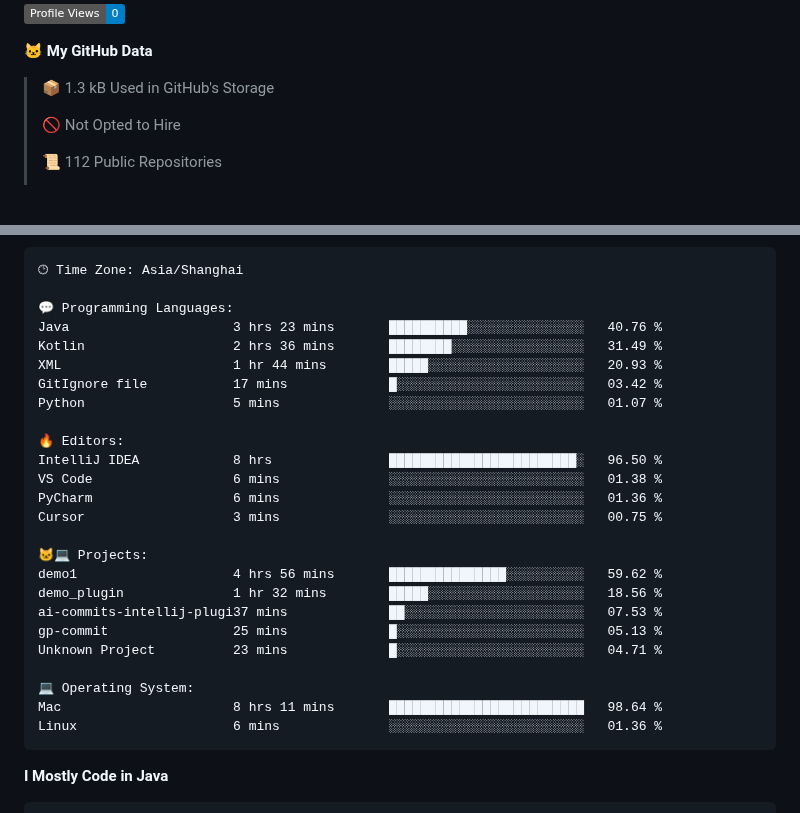
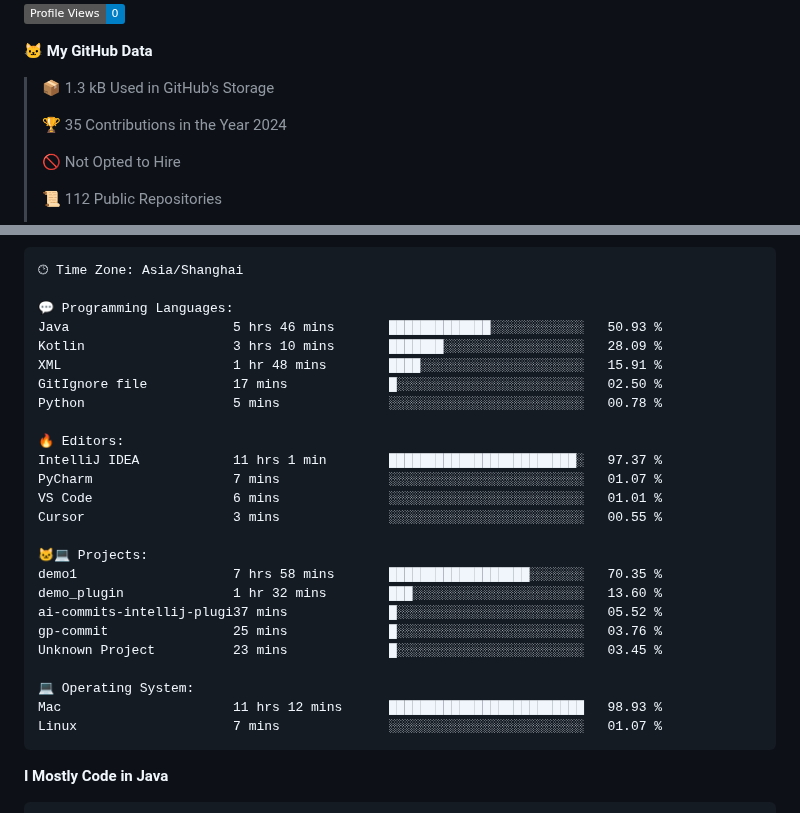
Before and after one commit to alloevil/alloevil, a Markdown page: README.md, 2 parts joined by grey strips. Drawn GitHub-style; badges without logos; blank space fills up the shorter version.

Commit message:
Updated with Dev Metrics

````diff
--- a/README.md
+++ b/README.md
@@ -43,6 +43,8 @@ Here are some ideas to get you started:
 **🐱 My GitHub Data**
 
 > 📦 1.3 kB Used in GitHub's Storage
+ >
+> 🏆 35 Contributions in the Year 2024
  >
 > 🚫 Not Opted to Hire
  >
@@ -77,28 +79,28 @@ Sunday                   0 commits           ░░░░░░░░░░░
 🕑︎ Time Zone: Asia/Shanghai
 
 💬 Programming Languages:
-Java                     3 hrs 23 mins       ██████████░░░░░░░░░░░░░░░   40.76 %
-Kotlin                   2 hrs 36 mins       ████████░░░░░░░░░░░░░░░░░   31.49 %
-XML                      1 hr 44 mins        █████░░░░░░░░░░░░░░░░░░░░   20.93 %
-GitIgnore file           17 mins             █░░░░░░░░░░░░░░░░░░░░░░░░   03.42 %
-Python                   5 mins              ░░░░░░░░░░░░░░░░░░░░░░░░░   01.07 %
+Java                     5 hrs 46 mins       █████████████░░░░░░░░░░░░   50.93 %
+Kotlin                   3 hrs 10 mins       ███████░░░░░░░░░░░░░░░░░░   28.09 %
+XML                      1 hr 48 mins        ████░░░░░░░░░░░░░░░░░░░░░   15.91 %
+GitIgnore file           17 mins             █░░░░░░░░░░░░░░░░░░░░░░░░   02.50 %
+Python                   5 mins              ░░░░░░░░░░░░░░░░░░░░░░░░░   00.78 %
 
 🔥 Editors:
-IntelliJ IDEA            8 hrs               ████████████████████████░   96.50 %
-VS Code                  6 mins              ░░░░░░░░░░░░░░░░░░░░░░░░░   01.38 %
-PyCharm                  6 mins              ░░░░░░░░░░░░░░░░░░░░░░░░░   01.36 %
-Cursor                   3 mins              ░░░░░░░░░░░░░░░░░░░░░░░░░   00.75 %
+IntelliJ IDEA            11 hrs 1 min        ████████████████████████░   97.37 %
+PyCharm                  7 mins              ░░░░░░░░░░░░░░░░░░░░░░░░░   01.07 %
+VS Code                  6 mins              ░░░░░░░░░░░░░░░░░░░░░░░░░   01.01 %
+Cursor                   3 mins              ░░░░░░░░░░░░░░░░░░░░░░░░░   00.55 %
 
 🐱‍💻 Projects:
-demo1                    4 hrs 56 mins       ███████████████░░░░░░░░░░   59.62 %
-demo_plugin              1 hr 32 mins        █████░░░░░░░░░░░░░░░░░░░░   18.56 %
-ai-commits-intellij-plugi37 mins             ██░░░░░░░░░░░░░░░░░░░░░░░   07.53 %
-gp-commit                25 mins             █░░░░░░░░░░░░░░░░░░░░░░░░   05.13 %
-Unknown Project          23 mins             █░░░░░░░░░░░░░░░░░░░░░░░░   04.71 %
+demo1                    7 hrs 58 mins       ██████████████████░░░░░░░   70.35 %
+demo_plugin              1 hr 32 mins        ███░░░░░░░░░░░░░░░░░░░░░░   13.60 %
+ai-commits-intellij-plugi37 mins             █░░░░░░░░░░░░░░░░░░░░░░░░   05.52 %
+gp-commit                25 mins             █░░░░░░░░░░░░░░░░░░░░░░░░   03.76 %
+Unknown Project          23 mins             █░░░░░░░░░░░░░░░░░░░░░░░░   03.45 %
 
 💻 Operating System:
-Mac                      8 hrs 11 mins       █████████████████████████   98.64 %
-Linux                    6 mins              ░░░░░░░░░░░░░░░░░░░░░░░░░   01.36 %
+Mac                      11 hrs 12 mins      █████████████████████████   98.93 %
+Linux                    7 mins              ░░░░░░░░░░░░░░░░░░░░░░░░░   01.07 %
 ```
 
 **I Mostly Code in Java**
````
Also changed, not shown: other parts of README.md (+2 -2 lines).
